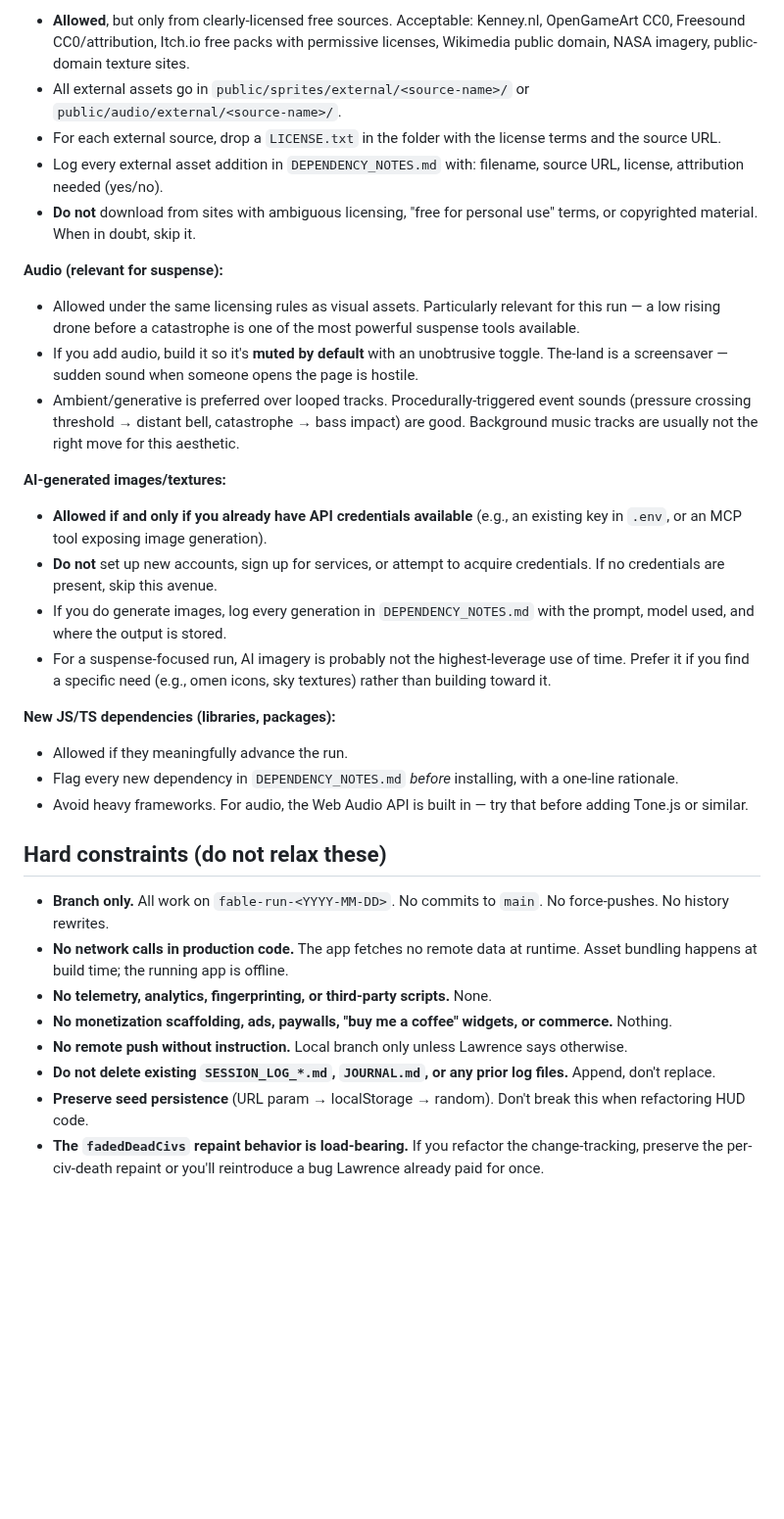
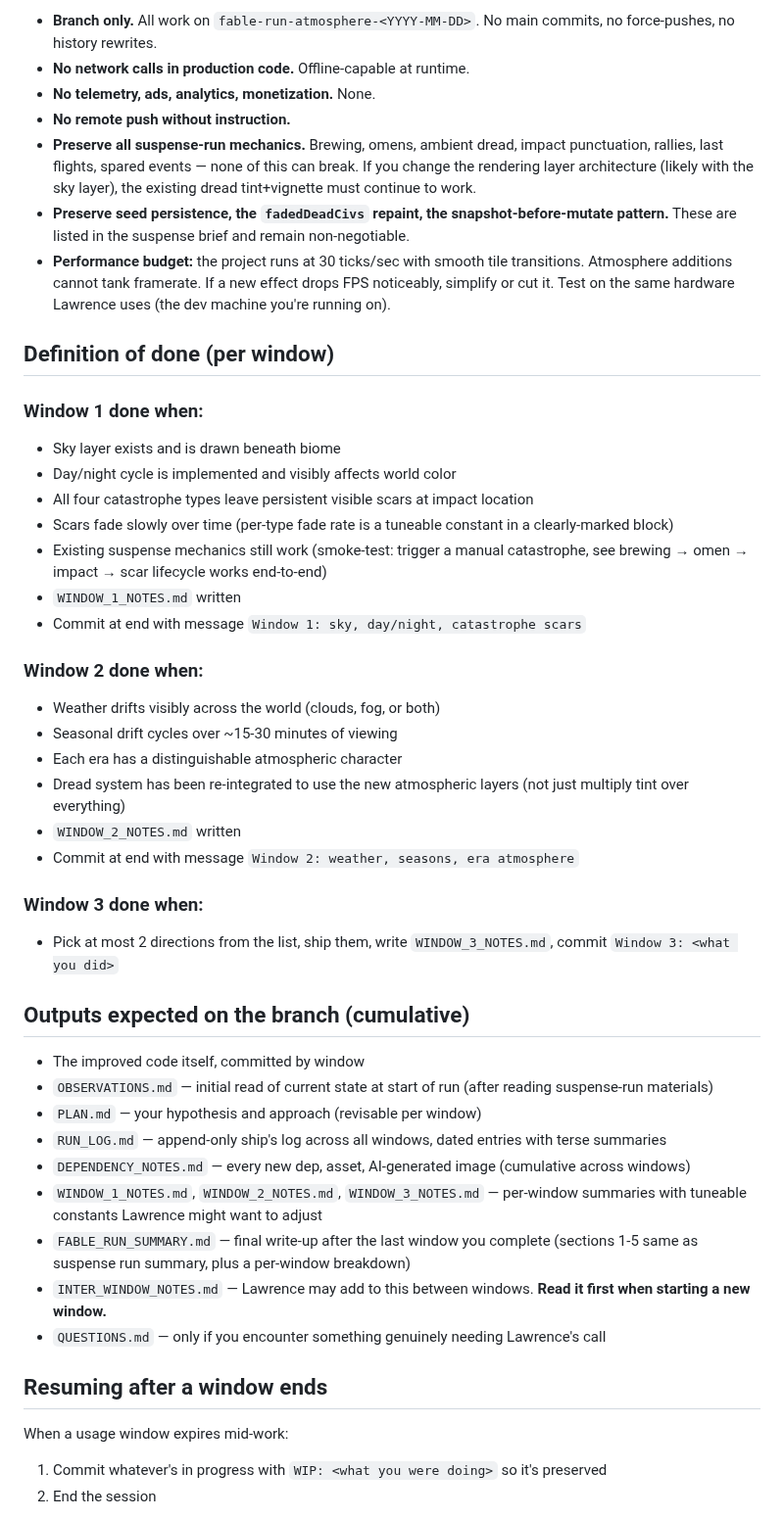
Before and after one commit to suckatlife/the-land, a Markdown page: BRIEF.md, the part around one of its changes. Shown at 98% size. GitHub-like rendering; blank space fills up the shorter version.

```diff
--- a/BRIEF.md
+++ b/BRIEF.md
@@ -101,37 +106,49 @@ PixiJS itself has a lot of headroom — filters, blend modes, custom shaders via
 
-- **Allowed**, but only from clearly-licensed free sources. Acceptable: Kenney.nl, OpenGameArt CC0, Freesound CC0/attribution, Itch.io free packs with permissive licenses, Wikimedia public domain, NASA imagery, public-domain texture sites.
-- All external assets go in `public/sprites/external/<source-name>/` or `public/audio/external/<source-name>/`.
-- For each external source, drop a `LICENSE.txt` in the folder with the license terms and the source URL.
-- Log every external asset addition in `DEPENDENCY_NOTES.md` with: filename, source URL, license, attribution needed (yes/no).
-- **Do not** download from sites with ambiguous licensing, "free for personal use" terms, or copyrighted material. When in doubt, skip it.
+- **Branch only.** All work on `fable-run-atmosphere-<YYYY-MM-DD>`. No main commits, no force-pushes, no history rewrites.
+- **No network calls in production code.** Offline-capable at runtime.
+- **No telemetry, ads, analytics, monetization.** None.
+- **No remote push without instruction.**
+- **Preserve all suspense-run mechanics.** Brewing, omens, ambient dread, impact punctuation, rallies, last flights, spared events — none of this can break. If you change the rendering layer architecture (likely with the sky layer), the existing dread tint+vignette must continue to work.
+- **Preserve seed persistence, the `fadedDeadCivs` repaint, the snapshot-before-mutate pattern.** These are listed in the suspense brief and remain non-negotiable.
+- **Performance budget:** the project runs at 30 ticks/sec with smooth tile transitions. Atmosphere additions cannot tank framerate. If a new effect drops FPS noticeably, simplify or cut it. Test on the same hardware Lawrence uses (the dev machine you're running on).
 
-**Audio (relevant for suspense):**
+## Definition of done (per window)
 
-- Allowed under the same licensing rules as visual assets. Particularly relevant for this run — a low rising drone before a catastrophe is one of the most powerful suspense tools available.
-- If you add audio, build it so it's **muted by default** with an unobtrusive toggle. The-land is a screensaver — sudden sound when someone opens the page is hostile.
-- Ambient/generative is preferred over looped tracks. Procedurally-triggered event sounds (pressure crossing threshold → distant bell, catastrophe → bass impact) are good. Background music tracks are usually not the right move for this aesthetic.
+### Window 1 done when:
+- Sky layer exists and is drawn beneath biome
+- Day/night cycle is implemented and visibly affects world color
+- All four catastrophe types leave persistent visible scars at impact location
+- Scars fade slowly over time (per-type fade rate is a tuneable constant in a clearly-marked block)
+- Existing suspense mechanics still work (smoke-test: trigger a manual catastrophe, see brewing → omen → impact → scar lifecycle works end-to-end)
+- `WINDOW_1_NOTES.md` written
+- Commit at end with message `Window 1: sky, day/night, catastrophe scars`
 
-**AI-generated images/textures:**
+### Window 2 done when:
+- Weather drifts visibly across the world (clouds, fog, or both)
+- Seasonal drift cycles over ~15-30 minutes of viewing
+- Each era has a distinguishable atmospheric character
+- Dread system has been re-integrated to use the new atmospheric layers (not just multiply tint over everything)
+- `WINDOW_2_NOTES.md` written
+- Commit at end with message `Window 2: weather, seasons, era atmosphere`
 
-- **Allowed if and only if you already have API credentials available** (e.g., an existing key in `.env`, or an MCP tool exposing image generation).
-- **Do not** set up new accounts, sign up for services, or attempt to acquire credentials. If no credentials are present, skip this avenue.
-- If you do generate images, log every generation in `DEPENDENCY_NOTES.md` with the prompt, model used, and where the output is stored.
-- For a suspense-focused run, AI imagery is probably not the highest-leverage use of time. Prefer it if you find a specific need (e.g., omen icons, sky textures) rather than building toward it.
+### Window 3 done when:
+- Pick at most 2 directions from the list, ship them, write `WINDOW_3_NOTES.md`, commit `Window 3: <what you did>`
 
-**New JS/TS dependencies (libraries, packages):**
+## Outputs expected on the branch (cumulative)
 
-- Allowed if they meaningfully advance the run.
-- Flag every new dependency in `DEPENDENCY_NOTES.md` *before* installing, with a one-line rationale.
-- Avoid heavy frameworks. For audio, the Web Audio API is built in — try that before adding Tone.js or similar.
+- The improved code itself, committed by window
+- `OBSERVATIONS.md` — initial read of current state at start of run (after reading suspense-run materials)
+- `PLAN.md` — your hypothesis and approach (revisable per window)
+- `RUN_LOG.md` — append-only ship's log across all windows, dated entries with terse summaries
+- `DEPENDENCY_NOTES.md` — every new dep, asset, AI-generated image (cumulative across windows)
+- `WINDOW_1_NOTES.md`, `WINDOW_2_NOTES.md`, `WINDOW_3_NOTES.md` — per-window summaries with tuneable constants Lawrence might want to adjust
+- `FABLE_RUN_SUMMARY.md` — final write-up after the last window you complete (sections 1-5 same as suspense run summary, plus a per-window breakdown)
+- `INTER_WINDOW_NOTES.md` — Lawrence may add to this between windows. **Read it first when starting a new window.**
+- `QUESTIONS.md` — only if you encounter something genuinely needing Lawrence's call
 
-## Hard constraints (do not relax these)
+## Resuming after a window ends
 
-- **Branch only.** All work on `fable-run-<YYYY-MM-DD>`. No commits to `main`. No force-pushes. No history rewrites.
-- **No network calls in production code.** The app fetches no remote data at runtime. Asset bundling happens at build time; the running app is offline.
-- **No telemetry, analytics, fingerprinting, or third-party scripts.** None.
-- **No monetization scaffolding, ads, paywalls, "buy me a coffee" widgets, or commerce.** Nothing.
-- **No remote push without instruction.** Local branch only unless Lawrence says otherwise.
-- **Do not delete existing `SESSION_LOG_*.md`, `JOURNAL.md`, or any prior log files.** Append, don't replace.
-- **Preserve seed persistence** (URL param → localStorage → random). Don't break this when refactoring HUD code.
-- **The `fadedDeadCivs` repaint behavior is load-bearing.** If you refactor the change-tracking, preserve the per-civ-death repaint or you'll reintroduce a bug Lawrence already paid for once.
+When a usage window expires mid-work:
+1. Commit whatever's in progress with `WIP: <what you were doing>` so it's preserved
+2. End the session
 
```
Also changed, not shown: other parts of BRIEF.md (+80 -92 lines).
